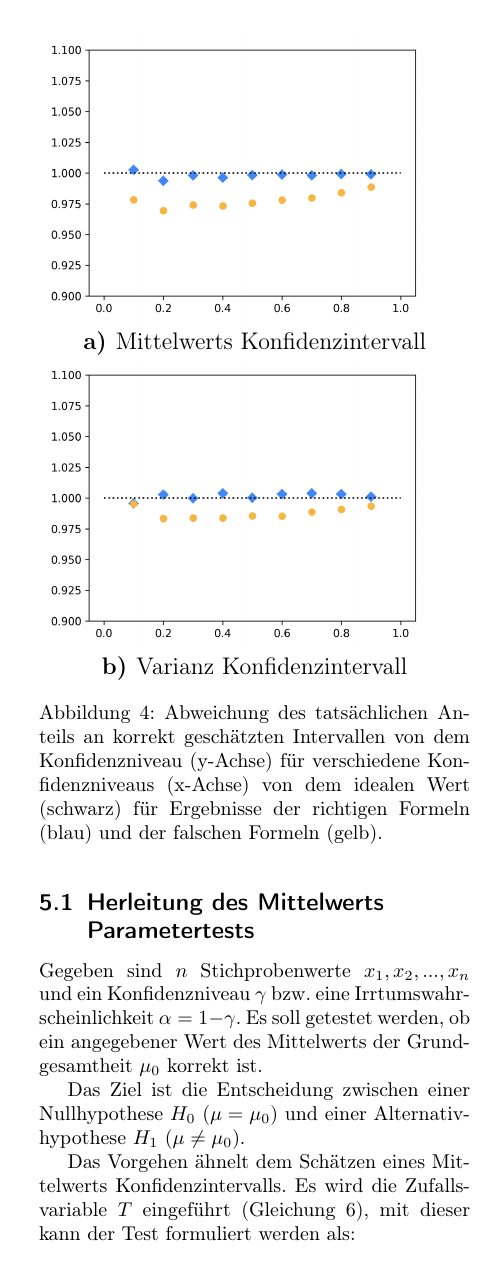
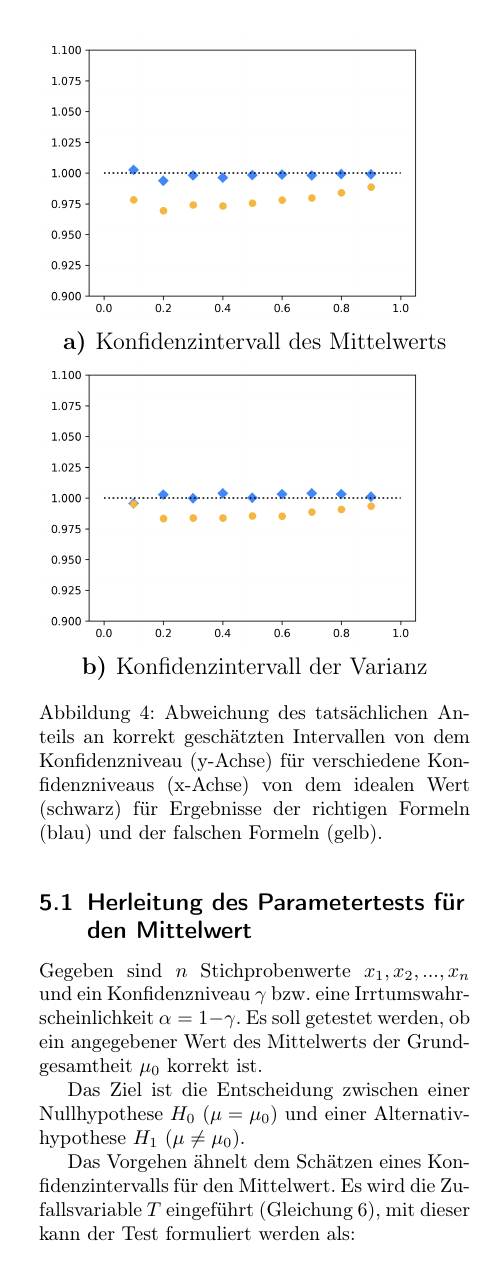
Before and after one commit to DavidRisch/buffon, a LaTeX document (doc/buffon.tex): part of one column of page 4 of 6, cut so that both start at the same text. Compiled offline with pdfLaTeX.

Commit message:
Suggestion from Anne

```diff
--- a/doc/buffon.tex
+++ b/doc/buffon.tex
@@ -235,12 +235,12 @@ Mannheim, Juni 2020
 			\centering
 			\begin{subfigure}[c]{1\columnwidth}
 				\includegraphics[width=0.9\columnwidth]{images/mean_interval.png}
-				\caption{Mittelwerts Konfidenzintervall}
+				\caption{Konfidenzintervall des Mittelwerts}
 				\label{fig_mean_interval_dot}
 			\end{subfigure}
 			\begin{subfigure}[c]{1\columnwidth}
 				\includegraphics[width=0.9\columnwidth]{images/var_interval.png}
-				\caption{Varianz Konfidenzintervall}
+				\caption{Konfidenzintervall der Varianz}
 				\label{fig_var_interval_dot}
 			\end{subfigure}
 			\caption{Abweichung des tatsächlichen Anteils an korrekt geschätzten Intervallen von dem Konfidenzniveau (y-Achse) für verschiedene Konfidenzniveaus (x-Achse) von dem idealen Wert (schwarz) für Ergebnisse der richtigen Formeln (blau) und der falschen Formeln (gelb).}
@@ -249,12 +249,12 @@ Mannheim, Juni 2020
 
 \section{Parametertests}
 		Mit einem Parametertest kann eine Aussage darüber gemacht werden, ob ein bestimmter Wert eines Parameters angesichts der bekannten Werten einer Stichprobe plausibel ist. In diesem Kapitel wird er Parametertest für den Mittelwert $\mu$ untersucht. Dieser kann beispielsweise verwendet werden, um Angaben eines Herstellers zu überprüfen.
-	\subsection{Herleitung des Mittelwerts Parametertests}
+	\subsection{Herleitung des Parametertests für den Mittelwert}
 		Gegeben sind $n$ Stichprobenwerte $x_1, x_2, ..., x_n$ und ein Konfidenzniveau $\gamma$ bzw. eine Irrtumswahrscheinlichkeit $\alpha = 1 - \gamma$. Es soll getestet werden, ob ein angegebener Wert des Mittelwerts der Grundgesamtheit $\mu_0$ korrekt ist.
 
 		Das Ziel ist die Entscheidung zwischen einer Nullhypothese $H_0$ ($\mu = \mu_0$) und einer Alternativhypothese $H_1$ ($\mu \ne \mu_0$).
 
-		Das Vorgehen ähnelt dem Schätzen eines Mittelwerts Konfidenzintervalls. Es wird die Zufallsvariable $T$ eingeführt (Gleichung \ref{eq_interval_t}), mit dieser kann der Test formuliert werden als:
+		Das Vorgehen ähnelt dem Schätzen eines Konfidenzintervalls für den Mittelwert. Es wird die Zufallsvariable $T$ eingeführt (Gleichung \ref{eq_interval_t}), mit dieser kann der Test formuliert werden als:
 		\begin{equation}
 		P(-c \le T \le c) = \gamma .
 		\end{equation}
```
Also changed, not shown: doc/buffon.tex (6 more changed lines).
